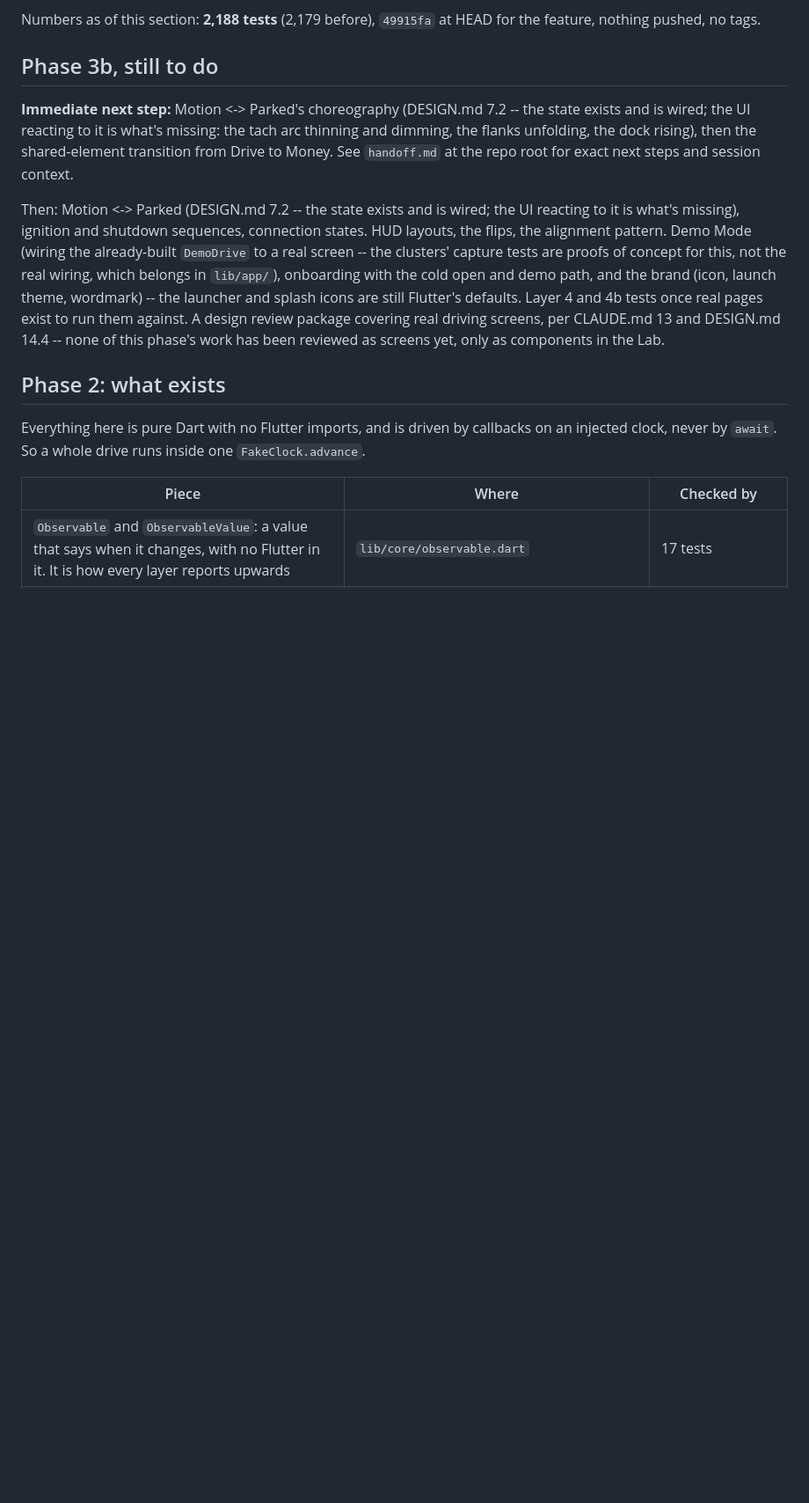
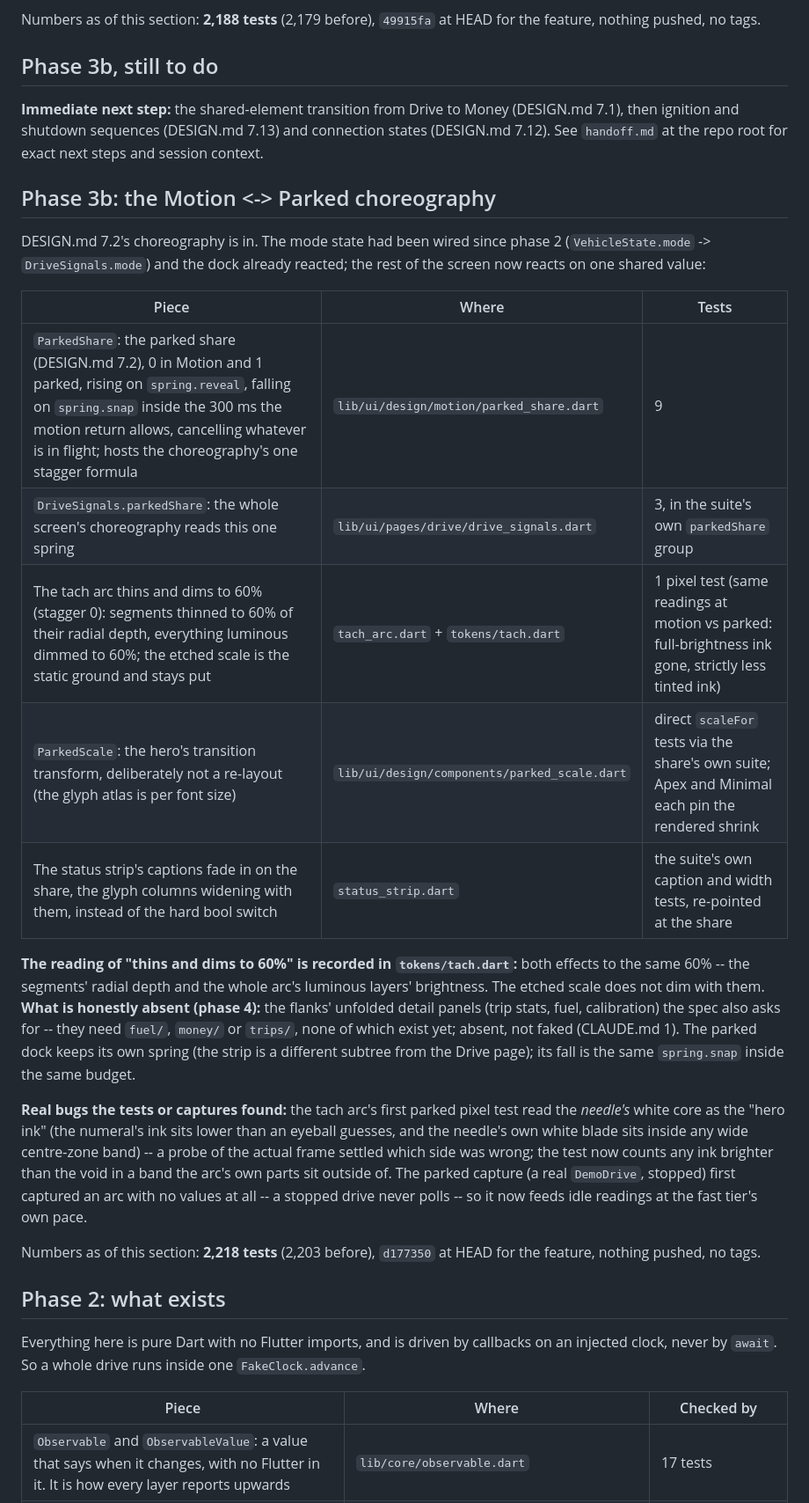
Before and after one commit to ictashik/tapedash, a Markdown page: docs/STATUS.md, the part around one of its changes. Shown at 88% size. GitHub-like rendering; blank space fills up the shorter version.

Commit message:
docs: update STATUS.md and handoff.md -- the Motion <-> Parked choreography is done, the shared-element transition is next

```diff
--- a/docs/STATUS.md
+++ b/docs/STATUS.md
@@ -126,9 +126,25 @@ Numbers as of this section: **2,188 tests** (2,179 before), `49915fa` at HEAD fo
 
 ## Phase 3b, still to do
 
-**Immediate next step:** Motion <-> Parked's choreography (DESIGN.md 7.2 -- the state exists and is wired; the UI reacting to it is what's missing: the tach arc thinning and dimming, the flanks unfolding, the dock rising), then the shared-element transition from Drive to Money. See `handoff.md` at the repo root for exact next steps and session context.
+**Immediate next step:** the shared-element transition from Drive to Money (DESIGN.md 7.1), then ignition and shutdown sequences (DESIGN.md 7.13) and connection states (DESIGN.md 7.12). See `handoff.md` at the repo root for exact next steps and session context.
 
-Then: Motion <-> Parked (DESIGN.md 7.2 -- the state exists and is wired; the UI reacting to it is what's missing), ignition and shutdown sequences, connection states. HUD layouts, the flips, the alignment pattern. Demo Mode (wiring the already-built `DemoDrive` to a real screen -- the clusters' capture tests are proofs of concept for this, not the real wiring, which belongs in `lib/app/`), onboarding with the cold open and demo path, and the brand (icon, launch theme, wordmark) -- the launcher and splash icons are still Flutter's defaults. Layer 4 and 4b tests once real pages exist to run them against. A design review package covering real driving screens, per CLAUDE.md 13 and DESIGN.md 14.4 -- none of this phase's work has been reviewed as screens yet, only as components in the Lab.
+## Phase 3b: the Motion <-> Parked choreography
+
+DESIGN.md 7.2's choreography is in. The mode state had been wired since phase 2 (`VehicleState.mode` -> `DriveSignals.mode`) and the dock already reacted; the rest of the screen now reacts on one shared value:
+
+| Piece | Where | Tests |
+|---|---|---|
+| `ParkedShare`: the parked share (DESIGN.md 7.2), 0 in Motion and 1 parked, rising on `spring.reveal`, falling on `spring.snap` inside the 300 ms the motion return allows, cancelling whatever is in flight; hosts the choreography's one stagger formula | `lib/ui/design/motion/parked_share.dart` | 9 |
+| `DriveSignals.parkedShare`: the whole screen's choreography reads this one spring | `lib/ui/pages/drive/drive_signals.dart` | 3, in the suite's own `parkedShare` group |
+| The tach arc thins and dims to 60% (stagger 0): segments thinned to 60% of their radial depth, everything luminous dimmed to 60%; the etched scale is the static ground and stays put | `tach_arc.dart` + `tokens/tach.dart` | 1 pixel test (same readings at motion vs parked: full-brightness ink gone, strictly less tinted ink) |
+| `ParkedScale`: the hero's transition transform, deliberately not a re-layout (the glyph atlas is per font size) | `lib/ui/design/components/parked_scale.dart` | direct `scaleFor` tests via the share's own suite; Apex and Minimal each pin the rendered shrink |
+| The status strip's captions fade in on the share, the glyph columns widening with them, instead of the hard bool switch | `status_strip.dart` | the suite's own caption and width tests, re-pointed at the share |
+
+**The reading of "thins and dims to 60%" is recorded in `tokens/tach.dart`:** both effects to the same 60% -- the segments' radial depth and the whole arc's luminous layers' brightness. The etched scale does not dim with them. **What is honestly absent (phase 4):** the flanks' unfolded detail panels (trip stats, fuel, calibration) the spec also asks for -- they need `fuel/`, `money/` or `trips/`, none of which exist yet; absent, not faked (CLAUDE.md 1). The parked dock keeps its own spring (the strip is a different subtree from the Drive page); its fall is the same `spring.snap` inside the same budget.
+
+**Real bugs the tests or captures found:** the tach arc's first parked pixel test read the *needle's* white core as the "hero ink" (the numeral's ink sits lower than an eyeball guesses, and the needle's own white blade sits inside any wide centre-zone band) -- a probe of the actual frame settled which side was wrong; the test now counts any ink brighter than the void in a band the arc's own parts sit outside of. The parked capture (a real `DemoDrive`, stopped) first captured an arc with no values at all -- a stopped drive never polls -- so it now feeds idle readings at the fast tier's own pace.
+
+Numbers as of this section: **2,218 tests** (2,203 before), `d177350` at HEAD for the feature, nothing pushed, no tags.
 
 ## Phase 2: what exists
 
```
Also changed, not shown: other parts of docs/STATUS.md (+2 -2 lines), handoff.md (+14 -14 lines).
